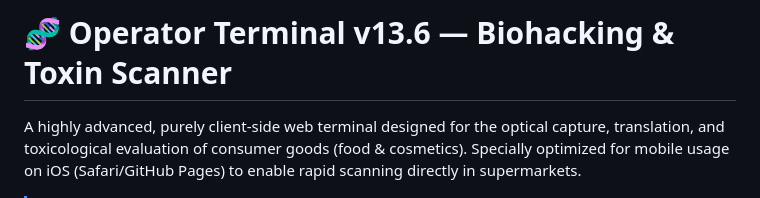
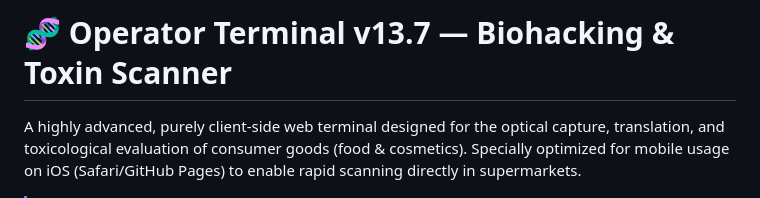
Before and after one commit to James3158/operator-scanner, a Markdown page: README.md, the part around the change. Drawn GitHub-style.

Commit message:
Update version number to v13.7 in README

```diff
--- a/README.md
+++ b/README.md
@@ -1,4 +1,4 @@
-# 🧬 Operator Terminal v13.6 — Biohacking & Toxin Scanner
+# 🧬 Operator Terminal v13.7 — Biohacking & Toxin Scanner
 
 A highly advanced, purely client-side web terminal designed for the optical capture, translation, and toxicological evaluation of consumer goods (food & cosmetics). Specially optimized for mobile usage on iOS (Safari/GitHub Pages) to enable rapid scanning directly in supermarkets.
 
```
